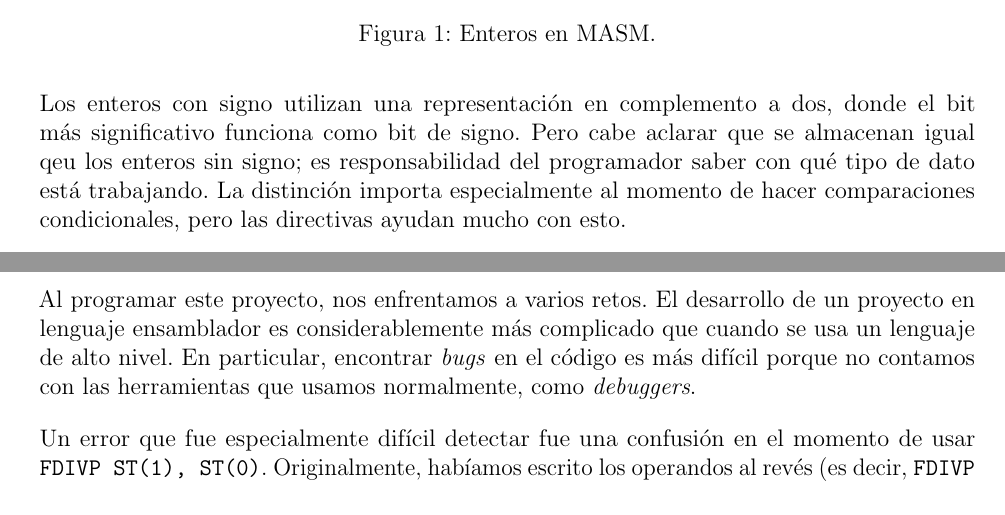
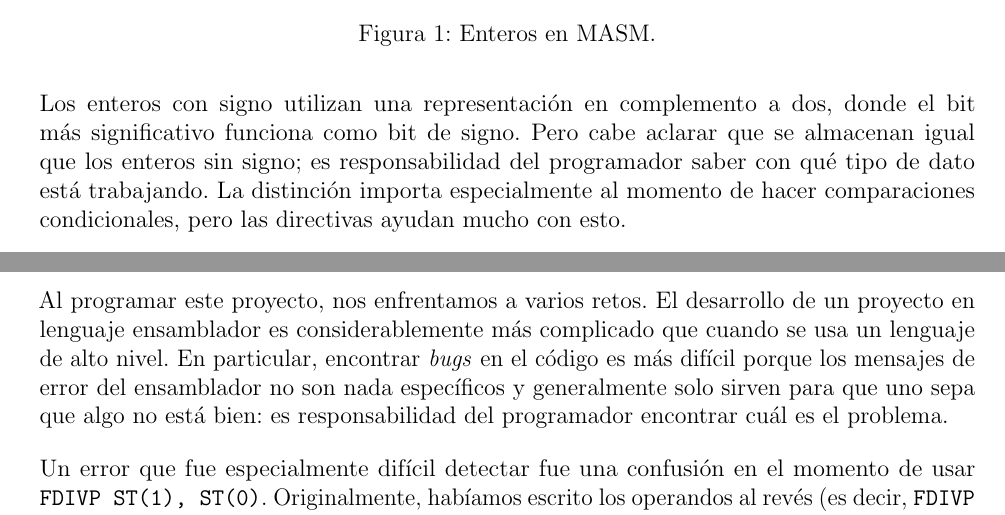
Before and after one commit to betomqz/asm-trig-report, a LaTeX document (main.tex): two parts of pages 3 and 11 of 18, joined at a grey line, cut so that both start at the same text. Compiled offline with pdfLaTeX.

Commit message:
typo y quitar debugger

```diff
--- a/main.tex
+++ b/main.tex
@@ -202,7 +202,7 @@ tres tamaños de enteros comunes.
 
 Los enteros con signo utilizan una representación en complemento a dos, donde
 el bit más significativo funciona como bit de signo. Pero cabe aclarar que se
-almacenan igual qeu los enteros sin signo; es responsabilidad del programador
+almacenan igual que los enteros sin signo; es responsabilidad del programador
 saber con qué tipo de dato está trabajando. La distinción importa especialmente
 al momento de hacer comparaciones condicionales, pero las directivas ayudan
 mucho con esto.
@@ -693,8 +693,9 @@ de $[0\degree, 180\degree]$; si $x \leq 180\degree$, no se altera; si $x >
 Al programar este proyecto, nos enfrentamos a varios retos. El desarrollo de un
 proyecto en lenguaje ensamblador es considerablemente más complicado que cuando
 se usa un lenguaje de alto nivel. En particular, encontrar \textit{bugs} en el
-código es más difícil porque no contamos con las herramientas que usamos
-normalmente, como \textit{debuggers}.
+código es más difícil porque los mensajes de error del ensamblador no son nada
+específicos y generalmente solo sirven para que uno sepa que algo no está bien:
+es responsabilidad del programador encontrar cuál es el problema.
 
 Un error que fue especialmente difícil detectar fue una confusión en el momento
 de usar \texttt{FDIVP ST(1), ST(0)}. Originalmente, habíamos escrito los
```
